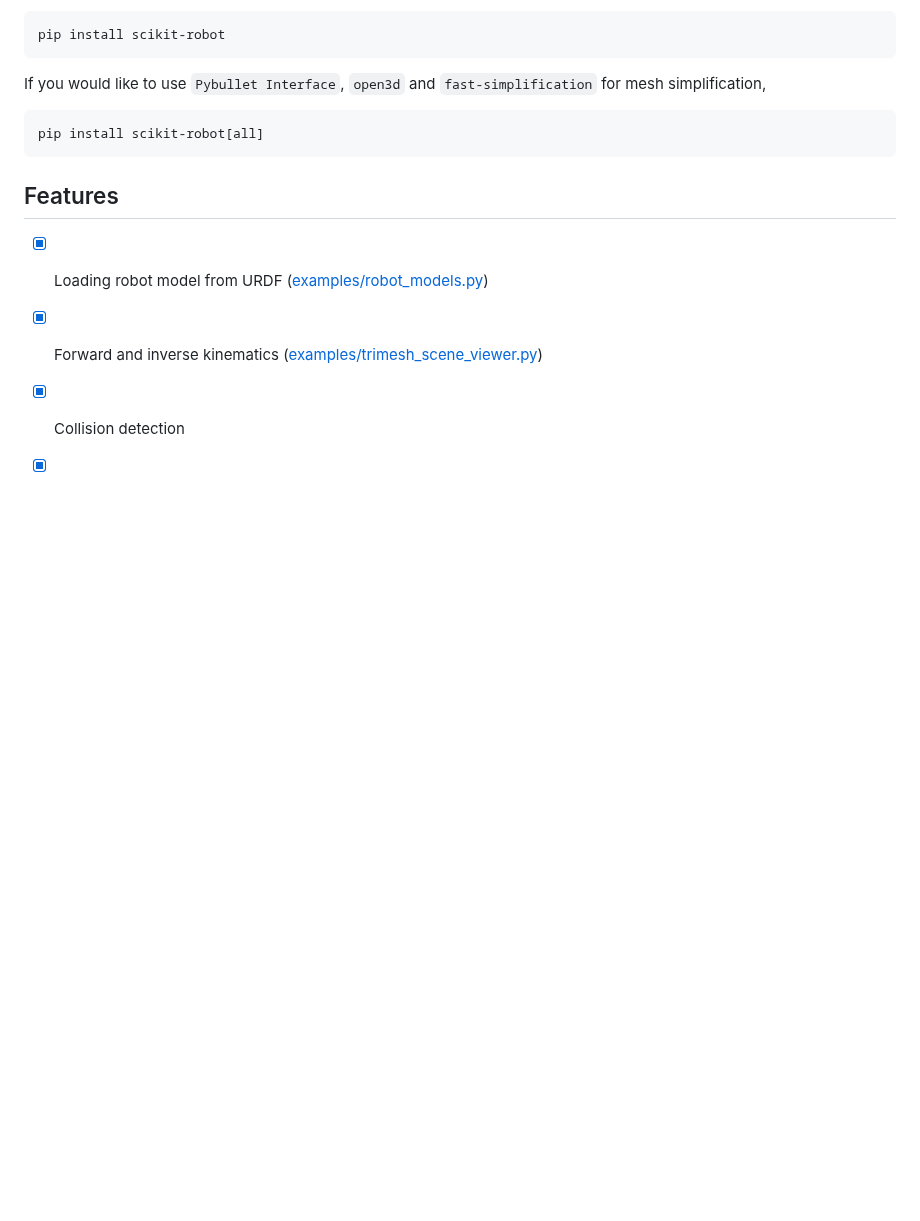
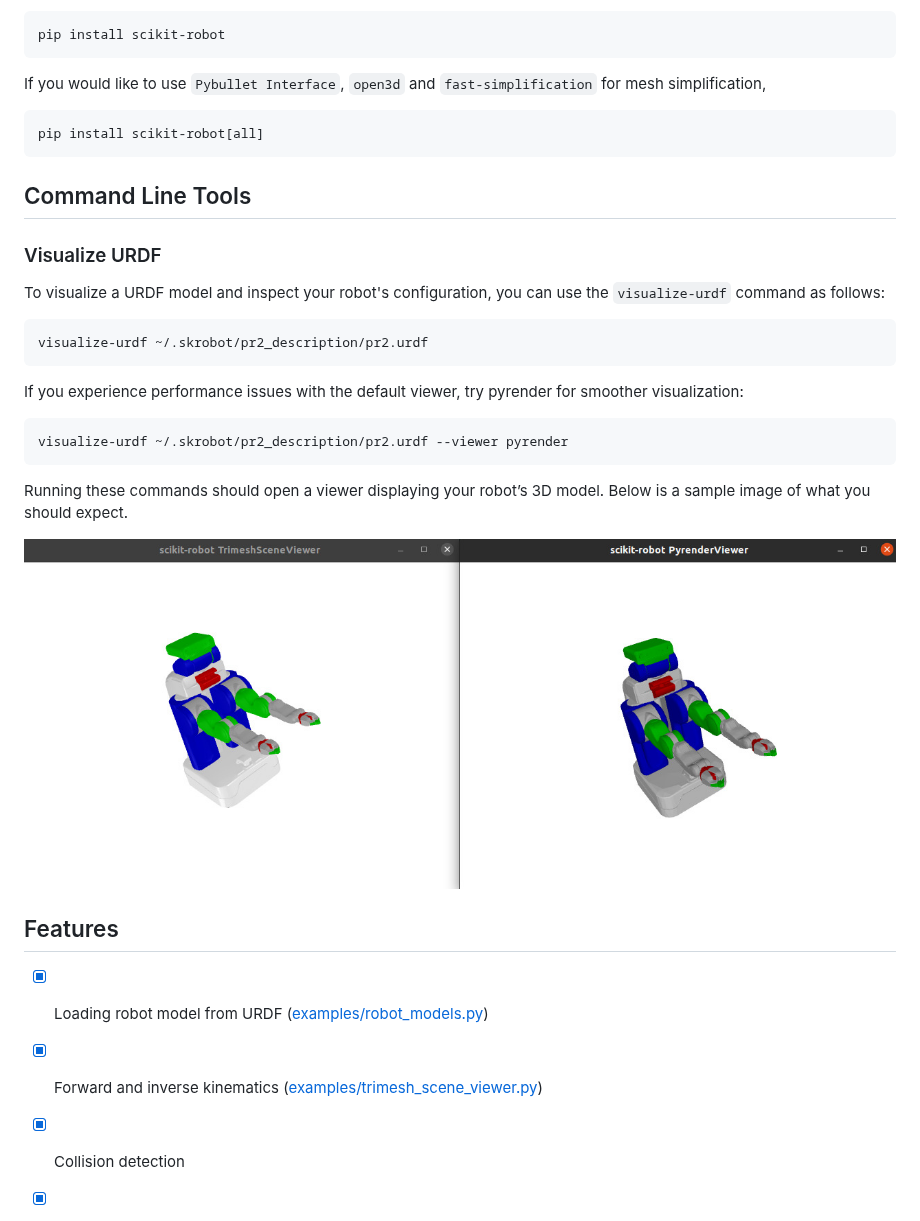
Before and after one commit to iory/scikit-robot, a Markdown page: README.md, the part around the change. GitHub-like rendering; pictures changed too: docs/image/viewer.jpg (added); blank space fills up the shorter version.

Commit message:
[docs] Add visualize-urdf command line tool

````diff
--- a/README.md
+++ b/README.md
@@ -33,6 +33,27 @@ If you would like to use `Pybullet Interface`, `open3d` and `fast-simplification
 pip install scikit-robot[all]
 ```
 
+## Command Line Tools
+
+### Visualize URDF
+
+To visualize a URDF model and inspect your robot's configuration, you can use the `visualize-urdf` command as follows:
+
+```bash
+visualize-urdf ~/.skrobot/pr2_description/pr2.urdf
+```
+
+If you experience performance issues with the default viewer, try pyrender for smoother visualization:
+
+```bash
+visualize-urdf ~/.skrobot/pr2_description/pr2.urdf --viewer pyrender
+```
+
+Running these commands should open a viewer displaying your robot’s 3D model. Below is a sample image of what you should expect.
+
+![Viewer Example](docs/image/viewer.jpg)
+
+
 ## Features
 
 - [x] Loading robot model from URDF ([examples/robot_models.py](examples/robot_models.py))
````
